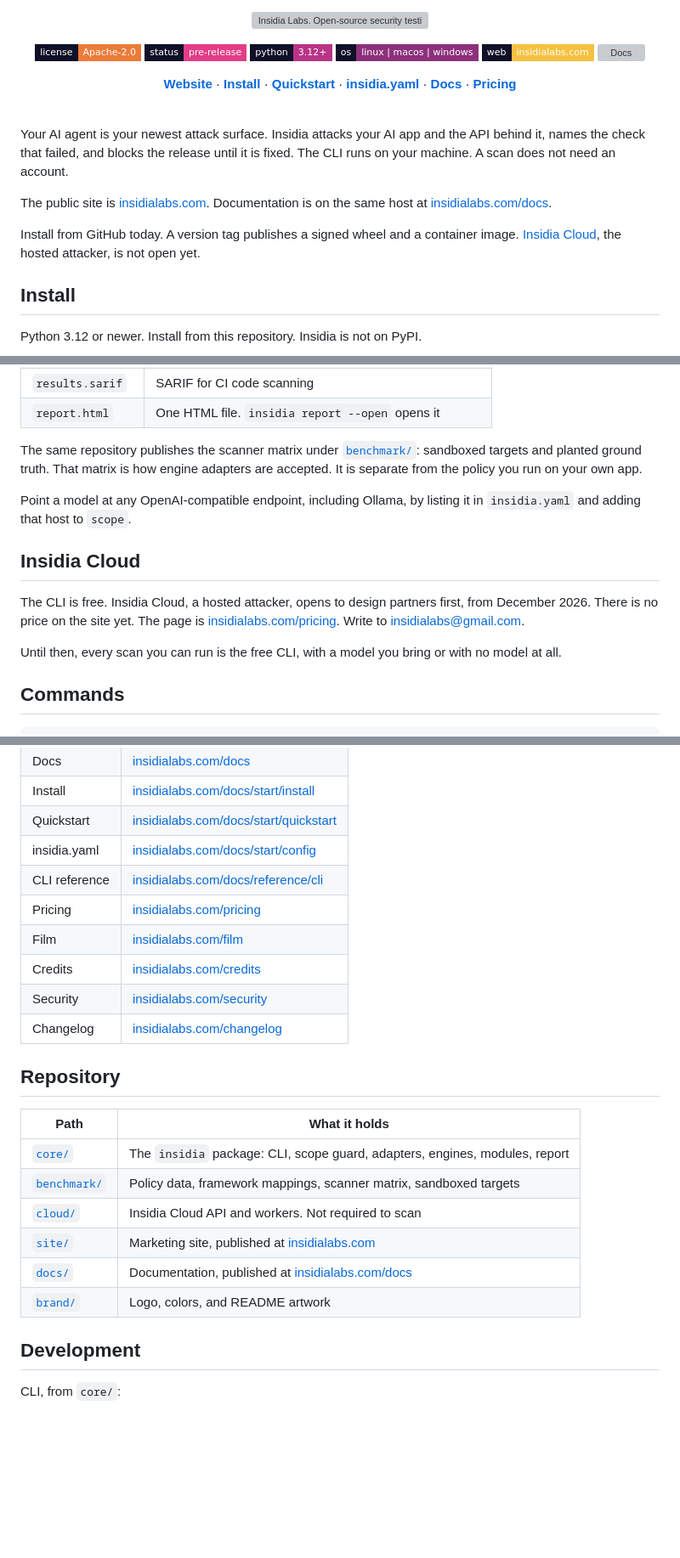
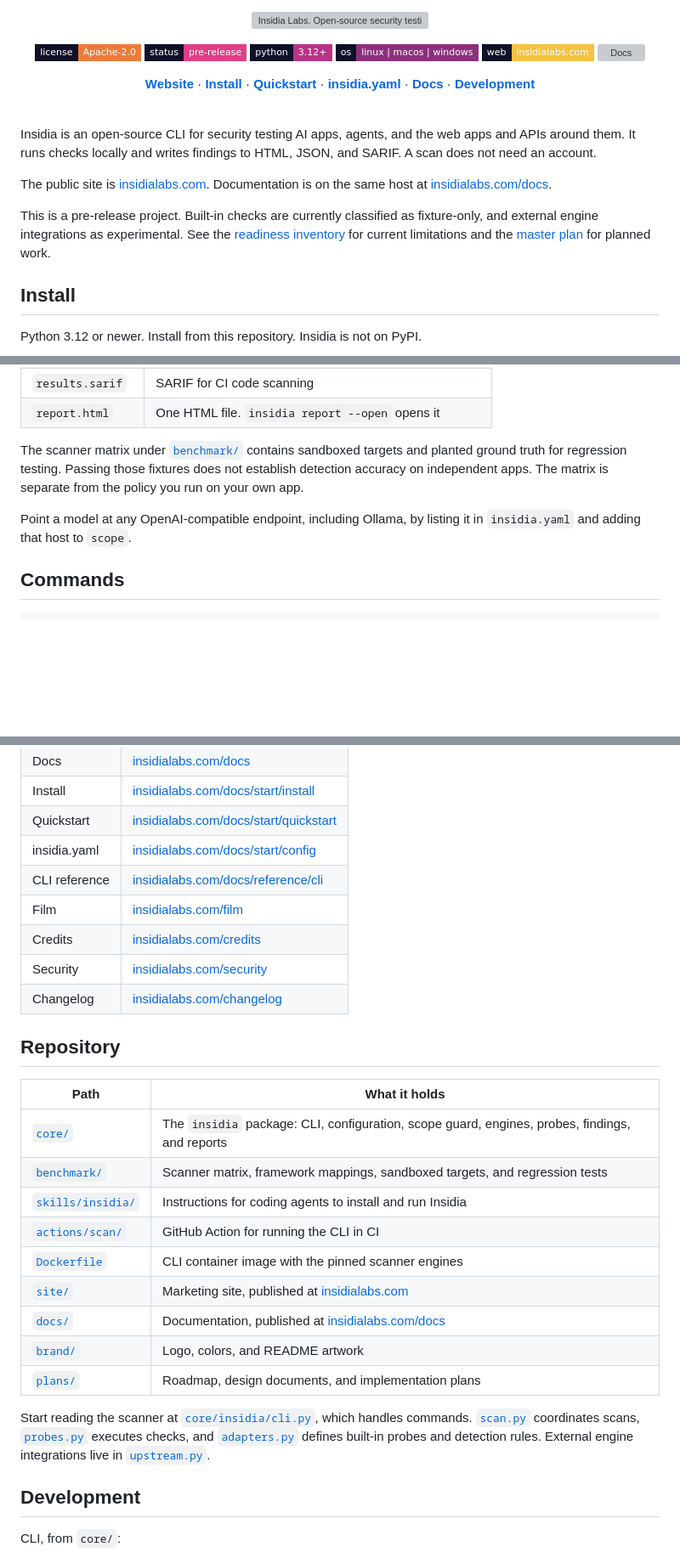
Before and after one commit to Rushi-Balapure/Insidia-Labs, a Markdown page: README.md, 3 parts joined by grey strips. Shown at 85% size. GitHub-like rendering; badges without logos; blank space fills up the shorter version; grey boxes are pictures that could not be loaded.

Commit message:
update: readme from the old code and implementation plans

```diff
--- a/README.md
+++ b/README.md
@@ -20,16 +20,16 @@
   <a href="#quickstart"><b>Quickstart</b></a> ·
   <a href="#insidiayaml"><b>insidia.yaml</b></a> ·
   <a href="https://insidialabs.com/docs/"><b>Docs</b></a> ·
-  <a href="https://insidialabs.com/pricing"><b>Pricing</b></a>
+  <a href="#development"><b>Development</b></a>
 </p>
 
 <br>
 
-Your AI agent is your newest attack surface. Insidia attacks your AI app and the API behind it, names the check that failed, and blocks the release until it is fixed. The CLI runs on your machine. A scan does not need an account.
+Insidia is an open-source CLI for security testing AI apps, agents, and the web apps and APIs around them. It runs checks locally and writes findings to HTML, JSON, and SARIF. A scan does not need an account.
 
 The public site is [insidialabs.com](https://insidialabs.com). Documentation is on the same host at [insidialabs.com/docs](https://insidialabs.com/docs/).
 
-Install from GitHub today. A version tag publishes a signed wheel and a container image. [Insidia Cloud](https://insidialabs.com/pricing), the hosted attacker, is not open yet.
+This is a pre-release project. Built-in checks are currently classified as fixture-only, and external engine integrations as experimental. See the [readiness inventory](core/insidia/readiness.py) for current limitations and the [master plan](plans/00-master-plan.md) for planned work.
 
 ## Install
 
@@ -170,15 +170,9 @@ The run directory `.insidia/runs/<run-id>/` contains:
 | `results.sarif` | SARIF for CI code scanning |
 | `report.html` | One HTML file. `insidia report --open` opens it |
 
-The same repository publishes the scanner matrix under [`benchmark/`](benchmark): sandboxed targets and planted ground truth. That matrix is how engine adapters are accepted. It is separate from the policy you run on your own app.
+The scanner matrix under [`benchmark/`](benchmark) contains sandboxed targets and planted ground truth for regression testing. Passing those fixtures does not establish detection accuracy on independent apps. The matrix is separate from the policy you run on your own app.
 
 Point a model at any OpenAI-compatible endpoint, including Ollama, by listing it in `insidia.yaml` and adding that host to `scope`.
-
-## Insidia Cloud
-
-The CLI is free. Insidia Cloud, a hosted attacker, opens to design partners first, from December 2026. There is no price on the site yet. The page is [insidialabs.com/pricing](https://insidialabs.com/pricing). Write to [insidialabs@gmail.com](mailto:insidialabs@gmail.com).
-
-Until then, every scan you can run is the free CLI, with a model you bring or with no model at all.
 
 ## Commands
 
@@ -206,7 +200,6 @@ Flags that go after the command: `--config PATH` (default `insidia.yaml`), `--js
 | Quickstart | [insidialabs.com/docs/start/quickstart](https://insidialabs.com/docs/start/quickstart/) |
 | insidia.yaml | [insidialabs.com/docs/start/config](https://insidialabs.com/docs/start/config/) |
 | CLI reference | [insidialabs.com/docs/reference/cli](https://insidialabs.com/docs/reference/cli/) |
-| Pricing | [insidialabs.com/pricing](https://insidialabs.com/pricing) |
 | Film | [insidialabs.com/film](https://insidialabs.com/film) |
 | Credits | [insidialabs.com/credits](https://insidialabs.com/credits) |
 | Security | [insidialabs.com/security](https://insidialabs.com/security) |
@@ -216,12 +209,17 @@ Flags that go after the command: `--config PATH` (default `insidia.yaml`), `--js
 
 | Path | What it holds |
 | --- | --- |
-| [`core/`](core) | The `insidia` package: CLI, scope guard, adapters, engines, modules, report |
-| [`benchmark/`](benchmark) | Policy data, framework mappings, scanner matrix, sandboxed targets |
-| [`cloud/`](cloud) | Insidia Cloud API and workers. Not required to scan |
+| [`core/`](core) | The `insidia` package: CLI, configuration, scope guard, engines, probes, findings, and reports |
+| [`benchmark/`](benchmark) | Scanner matrix, framework mappings, sandboxed targets, and regression tests |
+| [`skills/insidia/`](skills/insidia) | Instructions for coding agents to install and run Insidia |
+| [`actions/scan/`](actions/scan) | GitHub Action for running the CLI in CI |
+| [`Dockerfile`](Dockerfile) | CLI container image with the pinned scanner engines |
 | [`site/`](site) | Marketing site, published at [insidialabs.com](https://insidialabs.com) |
 | [`docs/`](docs) | Documentation, published at [insidialabs.com/docs](https://insidialabs.com/docs/) |
 | [`brand/`](brand/README.md) | Logo, colors, and README artwork |
+| [`plans/`](plans) | Roadmap, design documents, and implementation plans |
+
+Start reading the scanner at [`core/insidia/cli.py`](core/insidia/cli.py), which handles commands. [`scan.py`](core/insidia/scan.py) coordinates scans, [`probes.py`](core/insidia/probes.py) executes checks, and [`adapters.py`](core/insidia/adapters.py) defines built-in probes and detection rules. External engine integrations live in [`upstream.py`](core/insidia/upstream.py).
 
 ## Development
 
```
Also changed, not shown: other parts of README.md (+1 -9 lines).
